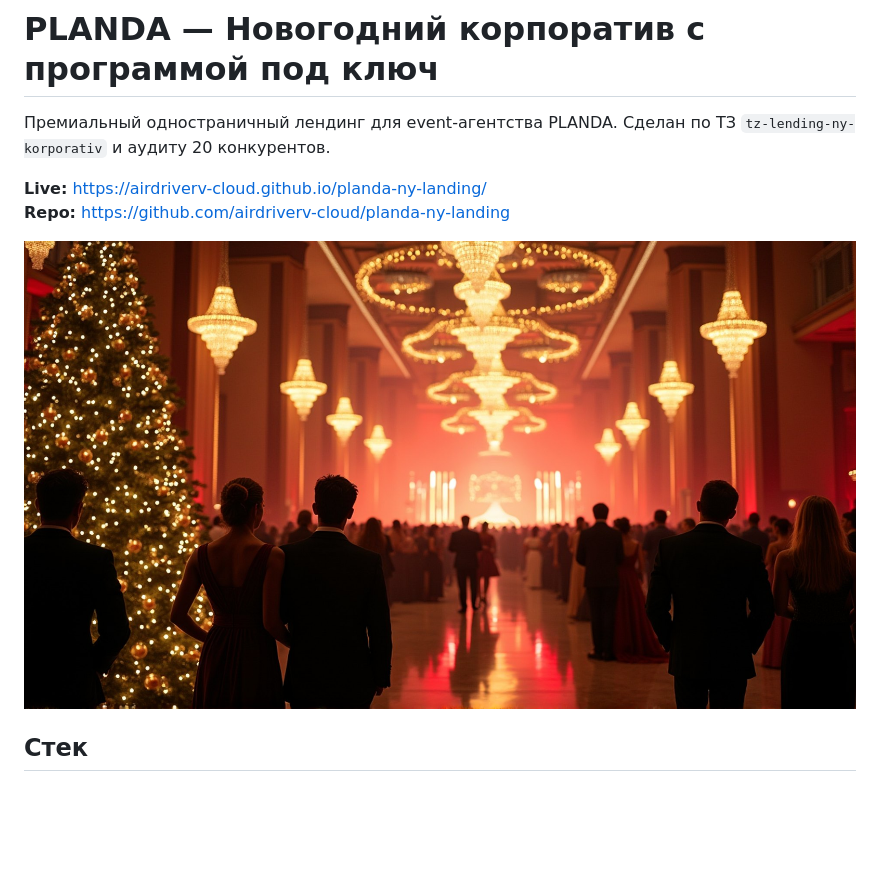
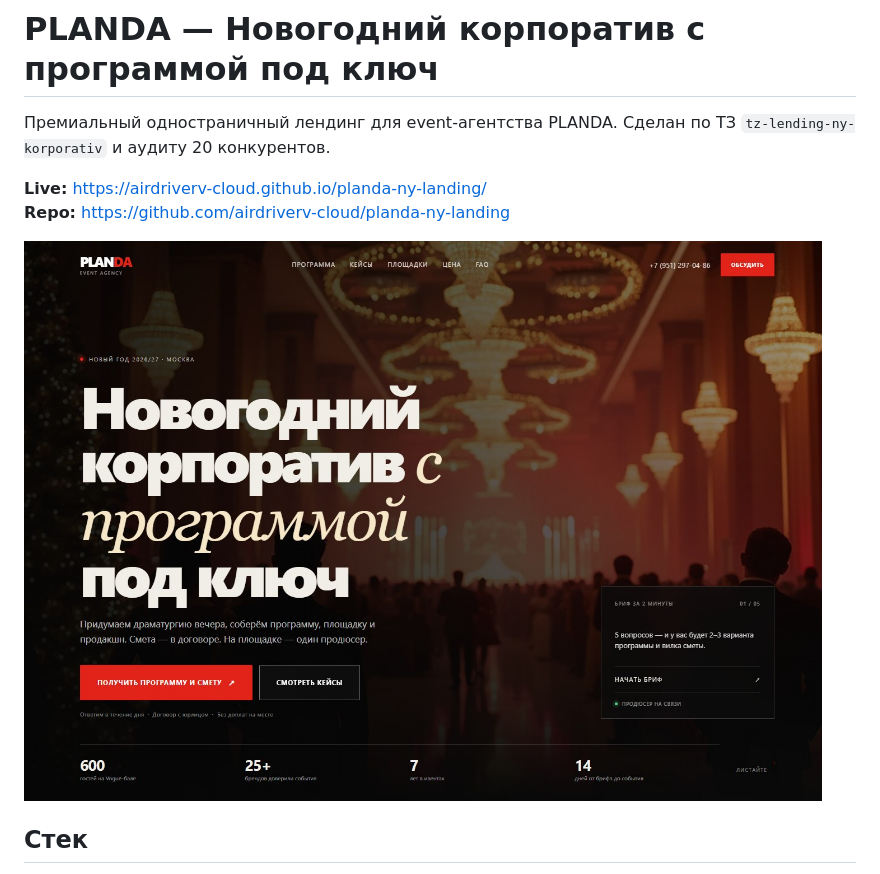
Before and after one commit to airdriverv-cloud/planda-ny-landing, a Markdown page: README.md, the part around the change. Drawn GitHub-style; pictures changed too: preview.jpg (added); blank space fills up the shorter version.

Commit message:
docs: add landing preview

```diff
--- a/README.md
+++ b/README.md
@@ -5,7 +5,7 @@
 **Live:** https://airdriverv-cloud.github.io/planda-ny-landing/
 **Repo:** https://github.com/airdriverv-cloud/planda-ny-landing
 
-![Первый экран](assets/img/hero.jpg)
+![Первый экран](preview.jpg)
 
 ## Стек
 
```
